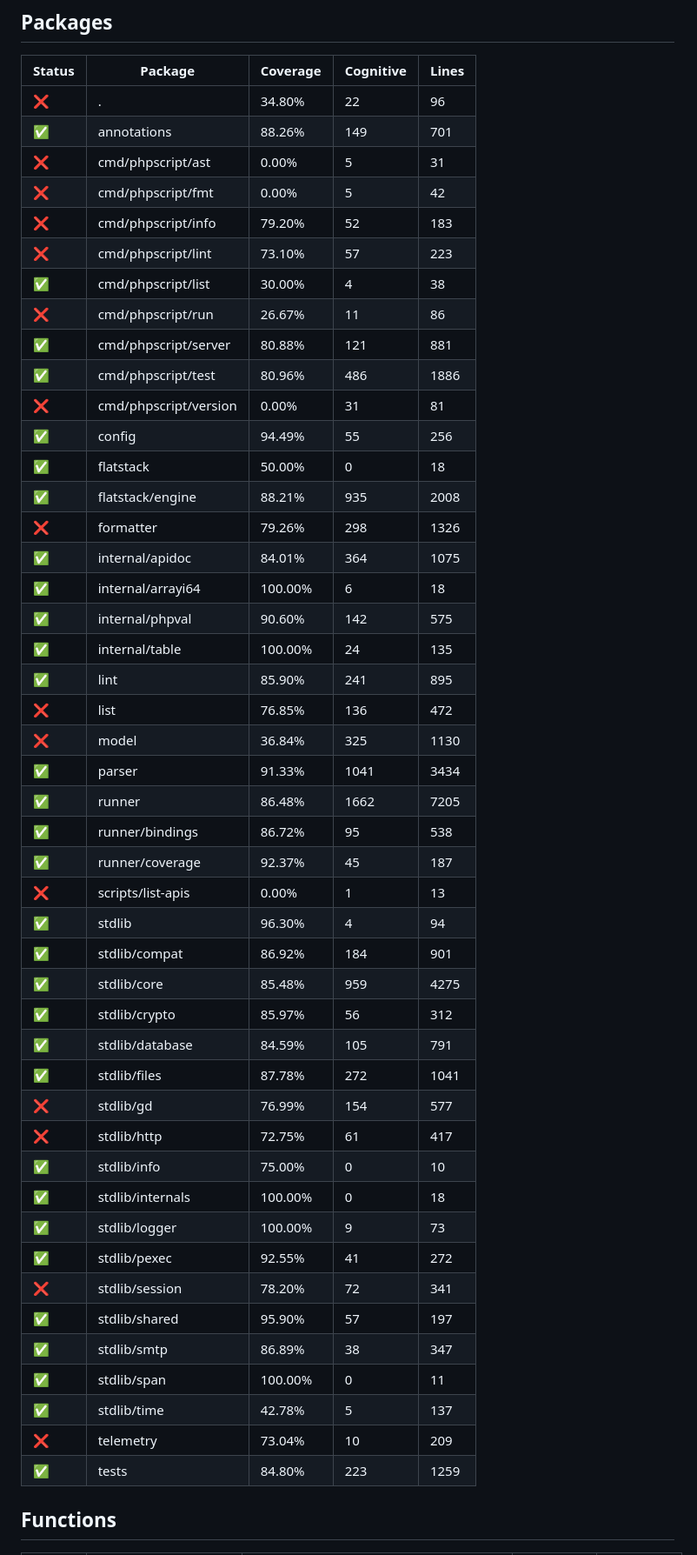
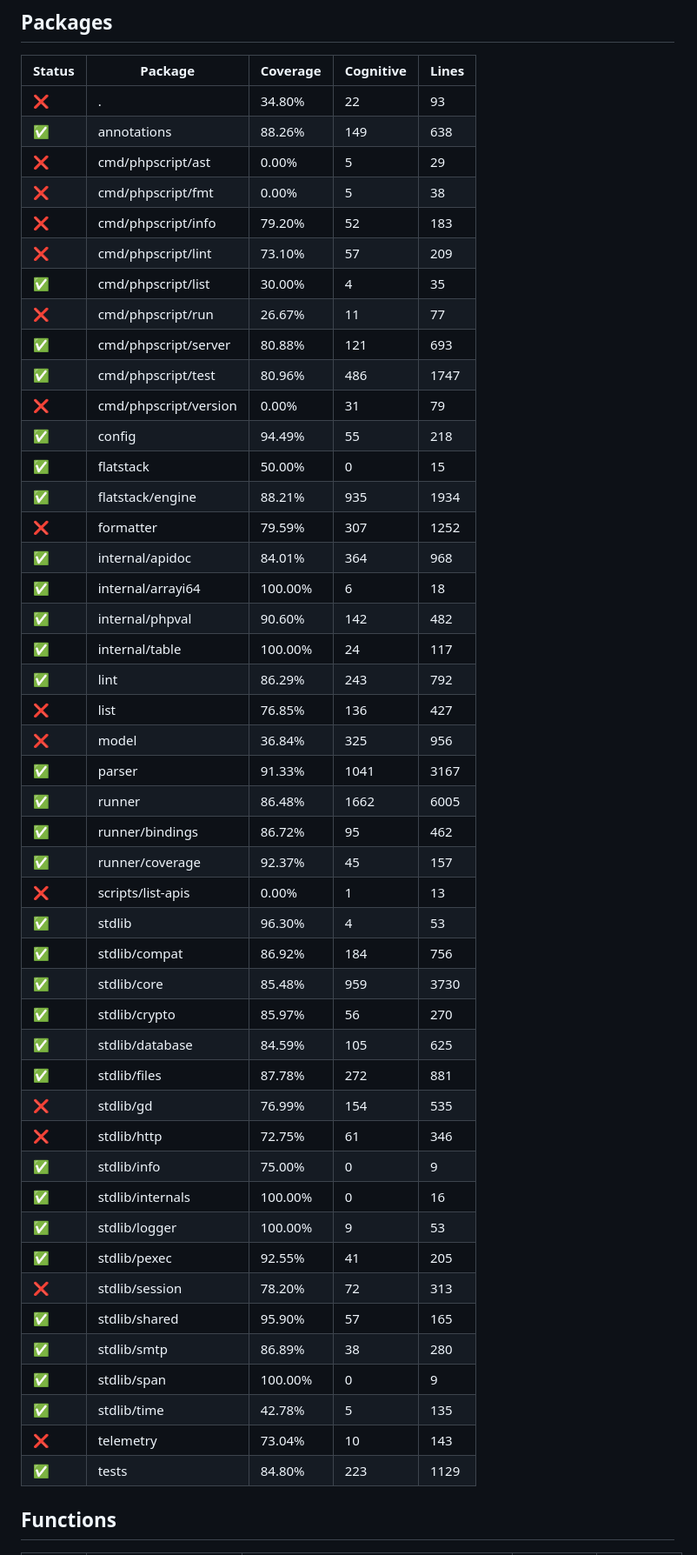
Before and after one commit to titpetric/phpscript, a Markdown page: docs/code-coverage.md, the part around one of its changes. Shown at 87% size. Rendered like a GitHub page.

Commit message:
docs: regenerate the coverage report

```diff
--- a/docs/code-coverage.md
+++ b/docs/code-coverage.md
@@ -13,52 +13,52 @@ cover. Tests with cognitive complexity 0 would be covered by invocation.
 
 | Status | Package               | Coverage | Cognitive | Lines |
 |--------|-----------------------|----------|-----------|-------|
-| ❌     | .                     | 34.80%   | 22        | 96    |
-| ✅     | annotations           | 88.26%   | 149       | 701   |
-| ❌     | cmd/phpscript/ast     | 0.00%    | 5         | 31    |
-| ❌     | cmd/phpscript/fmt     | 0.00%    | 5         | 42    |
+| ❌     | .                     | 34.80%   | 22        | 93    |
+| ✅     | annotations           | 88.26%   | 149       | 638   |
+| ❌     | cmd/phpscript/ast     | 0.00%    | 5         | 29    |
+| ❌     | cmd/phpscript/fmt     | 0.00%    | 5         | 38    |
 | ❌     | cmd/phpscript/info    | 79.20%   | 52        | 183   |
-| ❌     | cmd/phpscript/lint    | 73.10%   | 57        | 223   |
-| ✅     | cmd/phpscript/list    | 30.00%   | 4         | 38    |
-| ❌     | cmd/phpscript/run     | 26.67%   | 11        | 86    |
-| ✅     | cmd/phpscript/server  | 80.88%   | 121       | 881   |
-| ✅     | cmd/phpscript/test    | 80.96%   | 486       | 1886  |
-| ❌     | cmd/phpscript/version | 0.00%    | 31        | 81    |
-| ✅     | config                | 94.49%   | 55        | 256   |
-| ✅     | flatstack             | 50.00%   | 0         | 18    |
-| ✅     | flatstack/engine      | 88.21%   | 935       | 2008  |
-| ❌     | formatter             | 79.26%   | 298       | 1326  |
-| ✅     | internal/apidoc       | 84.01%   | 364       | 1075  |
+| ❌     | cmd/phpscript/lint    | 73.10%   | 57        | 209   |
+| ✅     | cmd/phpscript/list    | 30.00%   | 4         | 35    |
+| ❌     | cmd/phpscript/run     | 26.67%   | 11        | 77    |
+| ✅     | cmd/phpscript/server  | 80.88%   | 121       | 693   |
+| ✅     | cmd/phpscript/test    | 80.96%   | 486       | 1747  |
+| ❌     | cmd/phpscript/version | 0.00%    | 31        | 79    |
+| ✅     | config                | 94.49%   | 55        | 218   |
+| ✅     | flatstack             | 50.00%   | 0         | 15    |
+| ✅     | flatstack/engine      | 88.21%   | 935       | 1934  |
+| ❌     | formatter             | 79.59%   | 307       | 1252  |
+| ✅     | internal/apidoc       | 84.01%   | 364       | 968   |
 | ✅     | internal/arrayi64     | 100.00%  | 6         | 18    |
-| ✅     | internal/phpval       | 90.60%   | 142       | 575   |
-| ✅     | internal/table        | 100.00%  | 24        | 135   |
-| ✅     | lint                  | 85.90%   | 241       | 895   |
-| ❌     | list                  | 76.85%   | 136       | 472   |
-| ❌     | model                 | 36.84%   | 325       | 1130  |
-| ✅     | parser                | 91.33%   | 1041      | 3434  |
-| ✅     | runner                | 86.48%   | 1662      | 7205  |
-| ✅     | runner/bindings       | 86.72%   | 95        | 538   |
-| ✅     | runner/coverage       | 92.37%   | 45        | 187   |
+| ✅     | internal/phpval       | 90.60%   | 142       | 482   |
+| ✅     | internal/table        | 100.00%  | 24        | 117   |
+| ✅     | lint                  | 86.29%   | 243       | 792   |
+| ❌     | list                  | 76.85%   | 136       | 427   |
+| ❌     | model                 | 36.84%   | 325       | 956   |
+| ✅     | parser                | 91.33%   | 1041      | 3167  |
+| ✅     | runner                | 86.48%   | 1662      | 6005  |
+| ✅     | runner/bindings       | 86.72%   | 95        | 462   |
+| ✅     | runner/coverage       | 92.37%   | 45        | 157   |
 | ❌     | scripts/list-apis     | 0.00%    | 1         | 13    |
-| ✅     | stdlib                | 96.30%   | 4         | 94    |
-| ✅     | stdlib/compat         | 86.92%   | 184       | 901   |
-| ✅     | stdlib/core           | 85.48%   | 959       | 4275  |
-| ✅     | stdlib/crypto         | 85.97%   | 56        | 312   |
-| ✅     | stdlib/database       | 84.59%   | 105       | 791   |
-| ✅     | stdlib/files          | 87.78%   | 272       | 1041  |
-| ❌     | stdlib/gd             | 76.99%   | 154       | 577   |
-| ❌     | stdlib/http           | 72.75%   | 61        | 417   |
-| ✅     | stdlib/info           | 75.00%   | 0         | 10    |
-| ✅     | stdlib/internals      | 100.00%  | 0         | 18    |
-| ✅     | stdlib/logger         | 100.00%  | 9         | 73    |
-| ✅     | stdlib/pexec          | 92.55%   | 41        | 272   |
-| ❌     | stdlib/session        | 78.20%   | 72        | 341   |
-| ✅     | stdlib/shared         | 95.90%   | 57        | 197   |
-| ✅     | stdlib/smtp           | 86.89%   | 38        | 347   |
-| ✅     | stdlib/span           | 100.00%  | 0         | 11    |
-| ✅     | stdlib/time           | 42.78%   | 5         | 137   |
-| ❌     | telemetry             | 73.04%   | 10        | 209   |
-| ✅     | tests                 | 84.80%   | 223       | 1259  |
+| ✅     | stdlib                | 96.30%   | 4         | 53    |
+| ✅     | stdlib/compat         | 86.92%   | 184       | 756   |
+| ✅     | stdlib/core           | 85.48%   | 959       | 3730  |
+| ✅     | stdlib/crypto         | 85.97%   | 56        | 270   |
+| ✅     | stdlib/database       | 84.59%   | 105       | 625   |
+| ✅     | stdlib/files          | 87.78%   | 272       | 881   |
+| ❌     | stdlib/gd             | 76.99%   | 154       | 535   |
+| ❌     | stdlib/http           | 72.75%   | 61        | 346   |
+| ✅     | stdlib/info           | 75.00%   | 0         | 9     |
+| ✅     | stdlib/internals      | 100.00%  | 0         | 16    |
+| ✅     | stdlib/logger         | 100.00%  | 9         | 53    |
+| ✅     | stdlib/pexec          | 92.55%   | 41        | 205   |
+| ❌     | stdlib/session        | 78.20%   | 72        | 313   |
+| ✅     | stdlib/shared         | 95.90%   | 57        | 165   |
+| ✅     | stdlib/smtp           | 86.89%   | 38        | 280   |
+| ✅     | stdlib/span           | 100.00%  | 0         | 9     |
+| ✅     | stdlib/time           | 42.78%   | 5         | 135   |
+| ❌     | telemetry             | 73.04%   | 10        | 143   |
+| ✅     | tests                 | 84.80%   | 223       | 1129  |
 
 ## Functions
 
```
Also changed, not shown: other parts of docs/code-coverage.md (+5 -3 lines).
